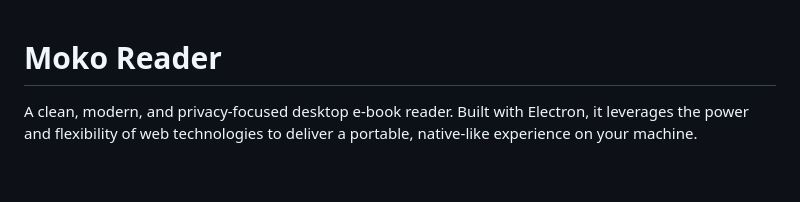
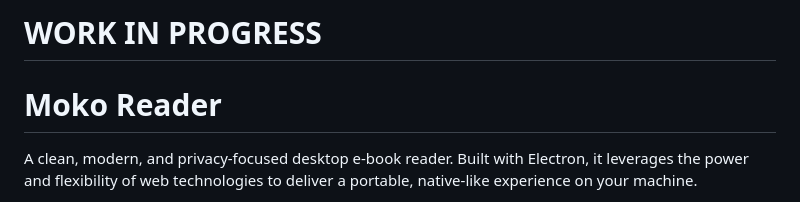
Before and after one commit to kaldeqca/MokoReader, a Markdown page: README.md, the part around the change. GitHub-like rendering; blank space fills up the shorter version.

```diff
--- a/README.md
+++ b/README.md
@@ -1,3 +1,5 @@
+# WORK IN PROGRESS
+
 # Moko Reader
 
 A clean, modern, and privacy-focused desktop e-book reader. Built with Electron, it leverages the power and flexibility of web technologies to deliver a portable, native-like experience on your machine.
```
